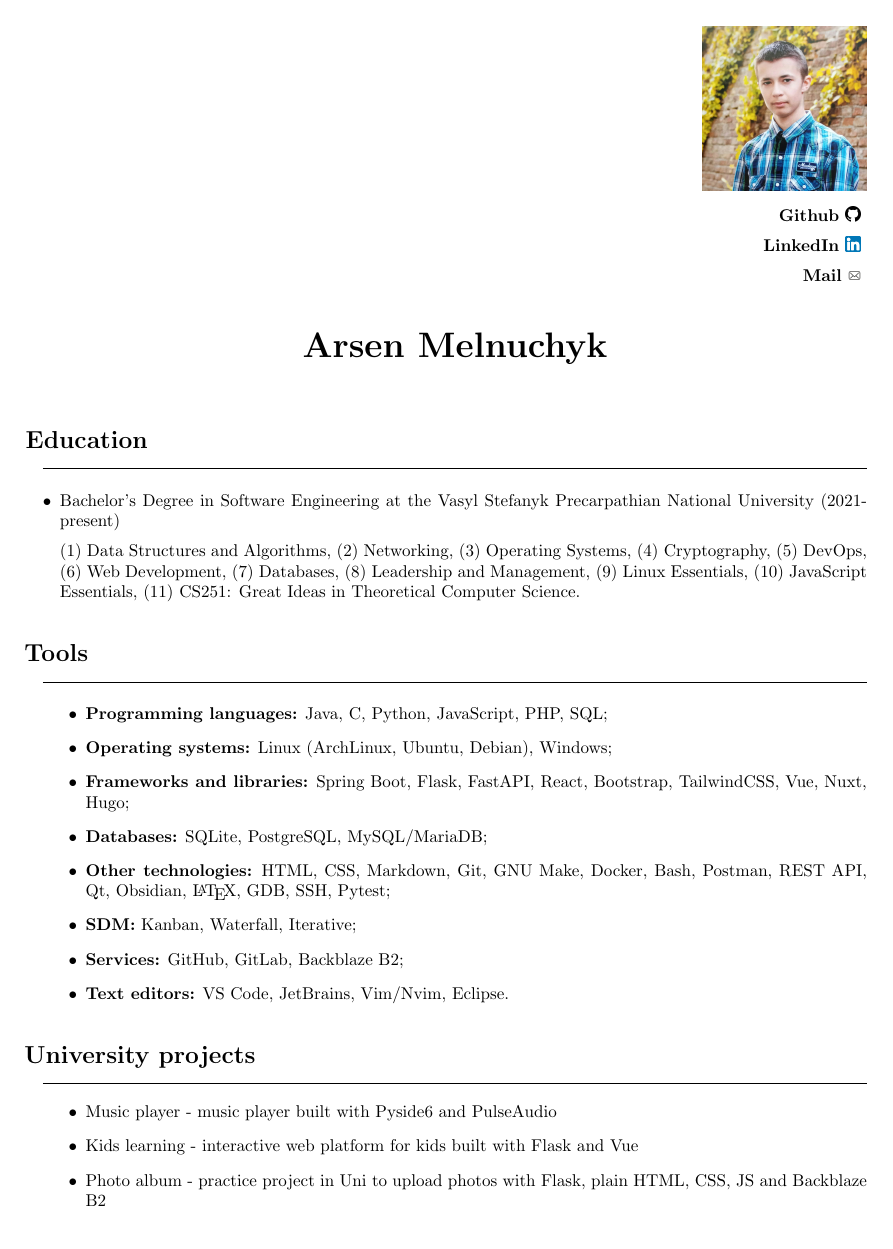
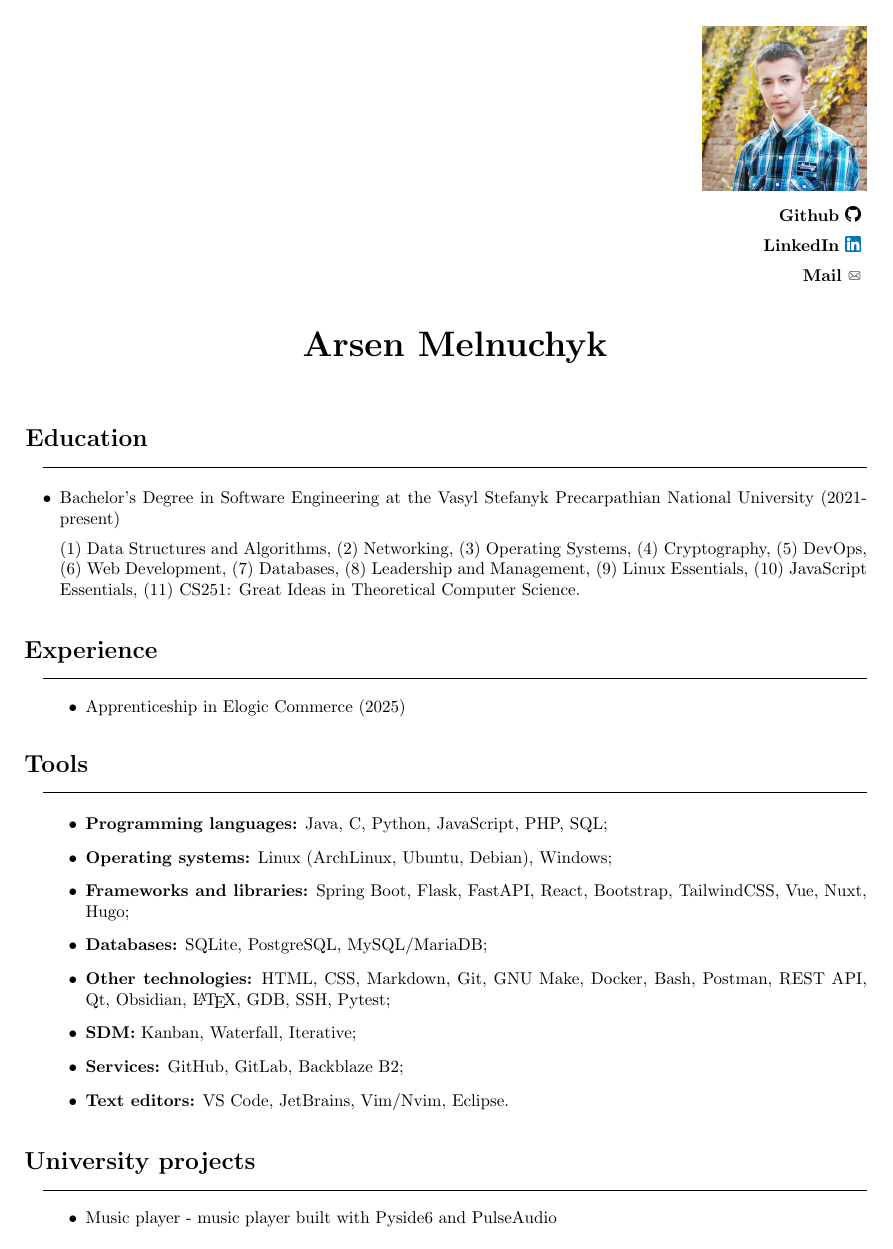
Before and after one commit to LostHopes/job-CV, a LaTeX CV (src/resume.tex, which reads src/exp.tex): page 1 of 2. Compiled offline with pdfLaTeX.

Commit message:
feat: add exp section

```diff
--- a/src/exp.tex
+++ b/src/exp.tex
@@ -0,0 +1,7 @@
+{
+    {\vspace{0.5cm} \hspace{-0.5cm} \Large \textbf{Experience}}
+    \par\noindent\rule{\textwidth}{0.1mm}
+    \begin{itemize}
+        \item Apprenticeship in Elogic Commerce (2025)
+    \end{itemize}
+}
```
Also changed, not shown: src/resume.tex (+2 -0 lines).
